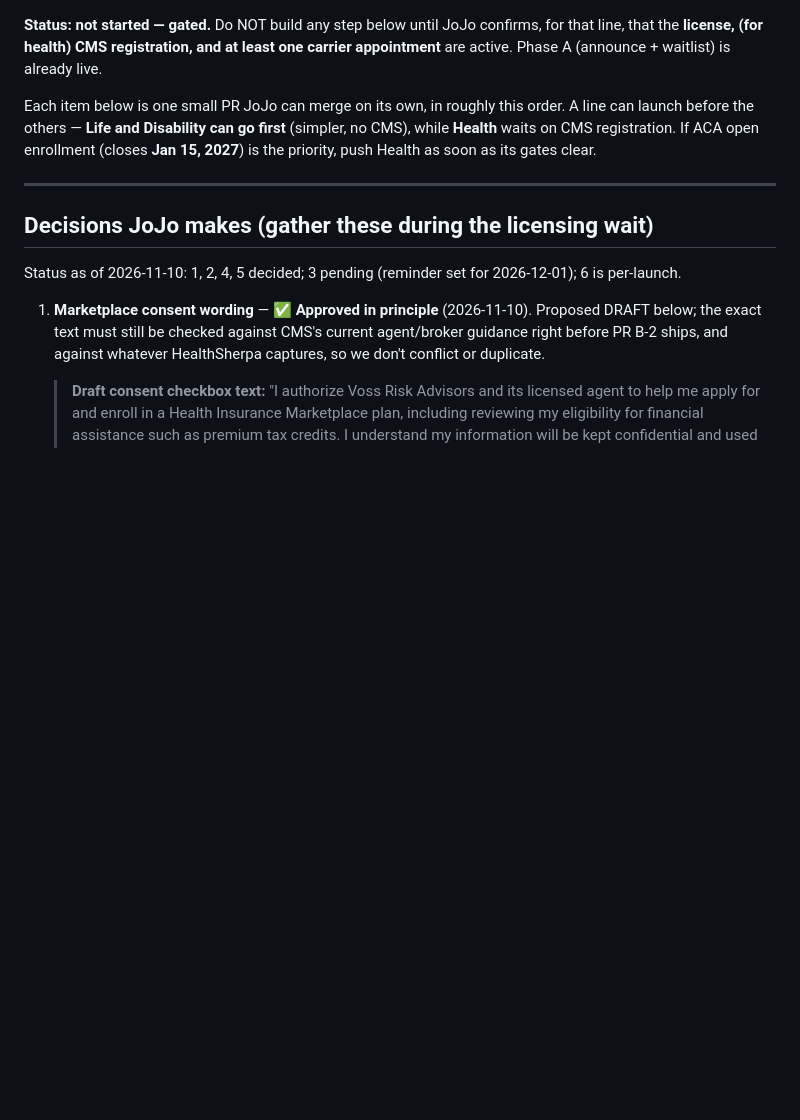
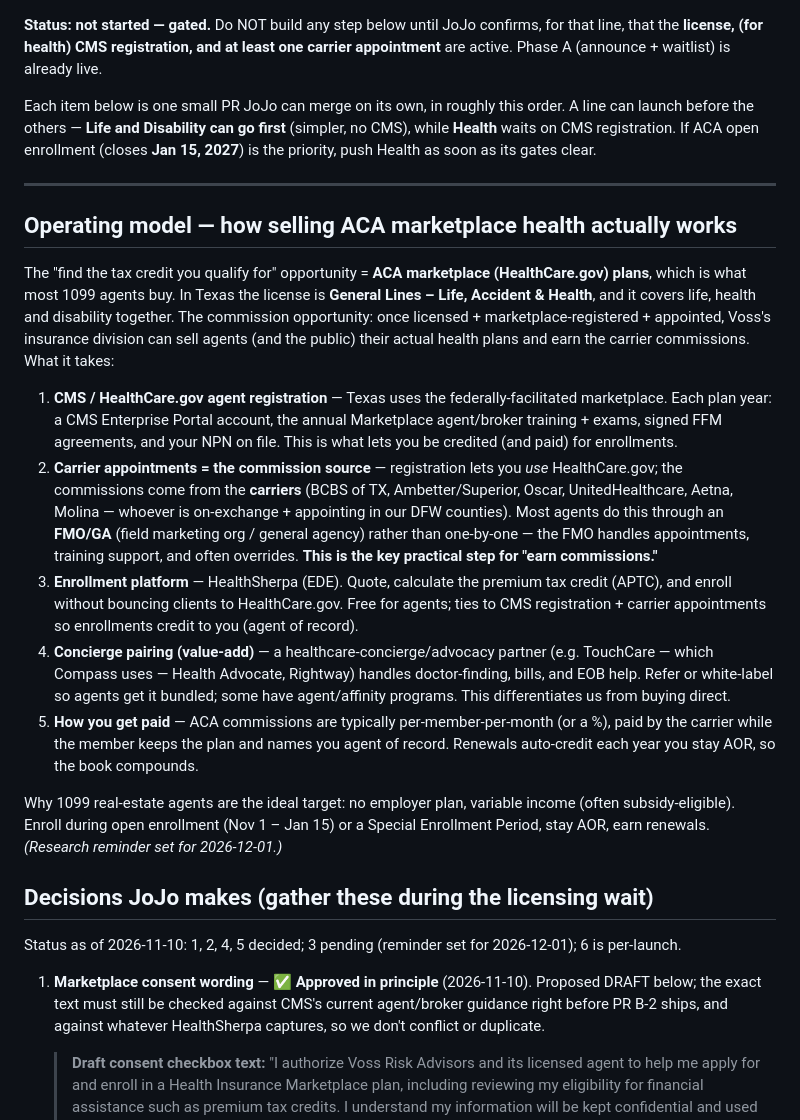
Before and after one commit to jojogarcia24/vossriskadvisors, a Markdown page: docs/life-health-phase-b-plan.md, the part around the change. Rendered like a GitHub page; blank space fills up the shorter version.

Commit message:
Add ACA operating model (registration, FMO, HealthSherpa, concierge)
Capture how selling ACA marketplace health actually works and earns
commissions: CMS/HealthCare.gov agent registration, carrier appointments
via an FMO, HealthSherpa for enrollment, and a healthcare-concierge
partner as the value-add. Informs the Phase B health build.

Co-Authored-By: Claude Opus 4.8 <noreply@anthropic.com>
Claude-Session: https://claude.ai/code/session_01MFAG1aYFuXSMWsbVTPKhsJ

```diff
--- a/docs/life-health-phase-b-plan.md
+++ b/docs/life-health-phase-b-plan.md
@@ -5,6 +5,18 @@
 Each item below is one small PR JoJo can merge on its own, in roughly this order. A line can launch before the others — **Life and Disability can go first** (simpler, no CMS), while **Health** waits on CMS registration. If ACA open enrollment (closes **Jan 15, 2027**) is the priority, push Health as soon as its gates clear.
 
 ---
+
+## Operating model — how selling ACA marketplace health actually works
+
+The "find the tax credit you qualify for" opportunity = **ACA marketplace (HealthCare.gov) plans**, which is what most 1099 agents buy. In Texas the license is **General Lines – Life, Accident & Health**, and it covers life, health and disability together. The commission opportunity: once licensed + marketplace-registered + appointed, Voss's insurance division can sell agents (and the public) their actual health plans and earn the carrier commissions. What it takes:
+
+1. **CMS / HealthCare.gov agent registration** — Texas uses the federally-facilitated marketplace. Each plan year: a CMS Enterprise Portal account, the annual Marketplace agent/broker training + exams, signed FFM agreements, and your NPN on file. This is what lets you be credited (and paid) for enrollments.
+2. **Carrier appointments = the commission source** — registration lets you *use* HealthCare.gov; the commissions come from the **carriers** (BCBS of TX, Ambetter/Superior, Oscar, UnitedHealthcare, Aetna, Molina — whoever is on-exchange + appointing in our DFW counties). Most agents do this through an **FMO/GA** (field marketing org / general agency) rather than one-by-one — the FMO handles appointments, training support, and often overrides. **This is the key practical step for "earn commissions."**
+3. **Enrollment platform** — HealthSherpa (EDE). Quote, calculate the premium tax credit (APTC), and enroll without bouncing clients to HealthCare.gov. Free for agents; ties to CMS registration + carrier appointments so enrollments credit to you (agent of record).
+4. **Concierge pairing (value-add)** — a healthcare-concierge/advocacy partner (e.g. TouchCare — which Compass uses — Health Advocate, Rightway) handles doctor-finding, bills, and EOB help. Refer or white-label so agents get it bundled; some have agent/affinity programs. This differentiates us from buying direct.
+5. **How you get paid** — ACA commissions are typically per-member-per-month (or a %), paid by the carrier while the member keeps the plan and names you agent of record. Renewals auto-credit each year you stay AOR, so the book compounds.
+
+Why 1099 real-estate agents are the ideal target: no employer plan, variable income (often subsidy-eligible). Enroll during open enrollment (Nov 1 – Jan 15) or a Special Enrollment Period, stay AOR, earn renewals. *(Research reminder set for 2026-12-01.)*
 
 ## Decisions JoJo makes (gather these during the licensing wait)
 
```
